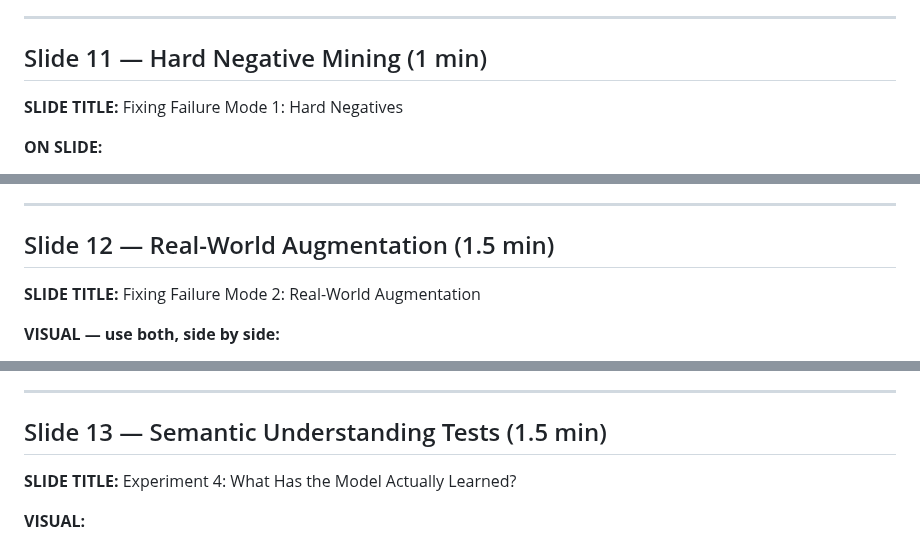
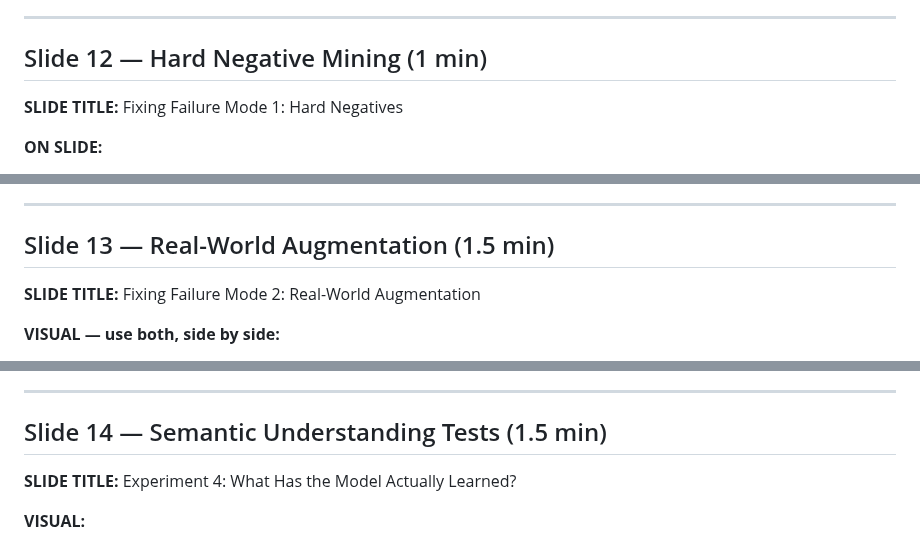
Before and after one commit to breeke/Bert-based-model, a Markdown page: presentation/slides.md, 3 parts joined by grey strips. Drawn GitHub-style.

```diff
--- a/presentation/slides.md
+++ b/presentation/slides.md
@@ -404,7 +458,7 @@ is about surface token overlap, not semantic equivalence."
 
 ---
 
-## Slide 11 — Hard Negative Mining (1 min)
+## Slide 12 — Hard Negative Mining (1 min)
 
 **SLIDE TITLE:** Fixing Failure Mode 1: Hard Negatives
 
@@ -437,7 +491,7 @@ data flow through the function, which a sequence encoder can't do."
 
 ---
 
-## Slide 12 — Real-World Augmentation (1.5 min)
+## Slide 13 — Real-World Augmentation (1.5 min)
 
 **SLIDE TITLE:** Fixing Failure Mode 2: Real-World Augmentation
 
@@ -475,7 +529,7 @@ of synthetic tuning."
 
 ---
 
-## Slide 13 — Semantic Understanding Tests (1.5 min)
+## Slide 14 — Semantic Understanding Tests (1.5 min)
 
 **SLIDE TITLE:** Experiment 4: What Has the Model Actually Learned?
 
```
Also changed, not shown: other parts of presentation/slides.md (+62 -8 lines).
